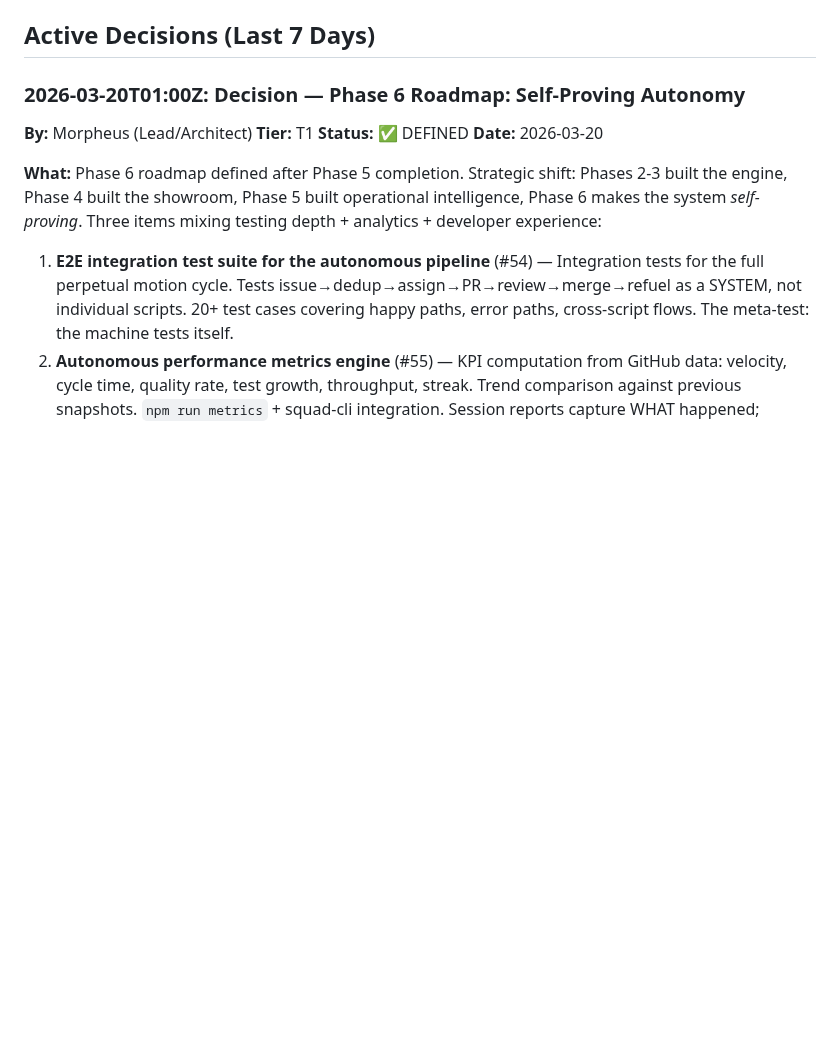
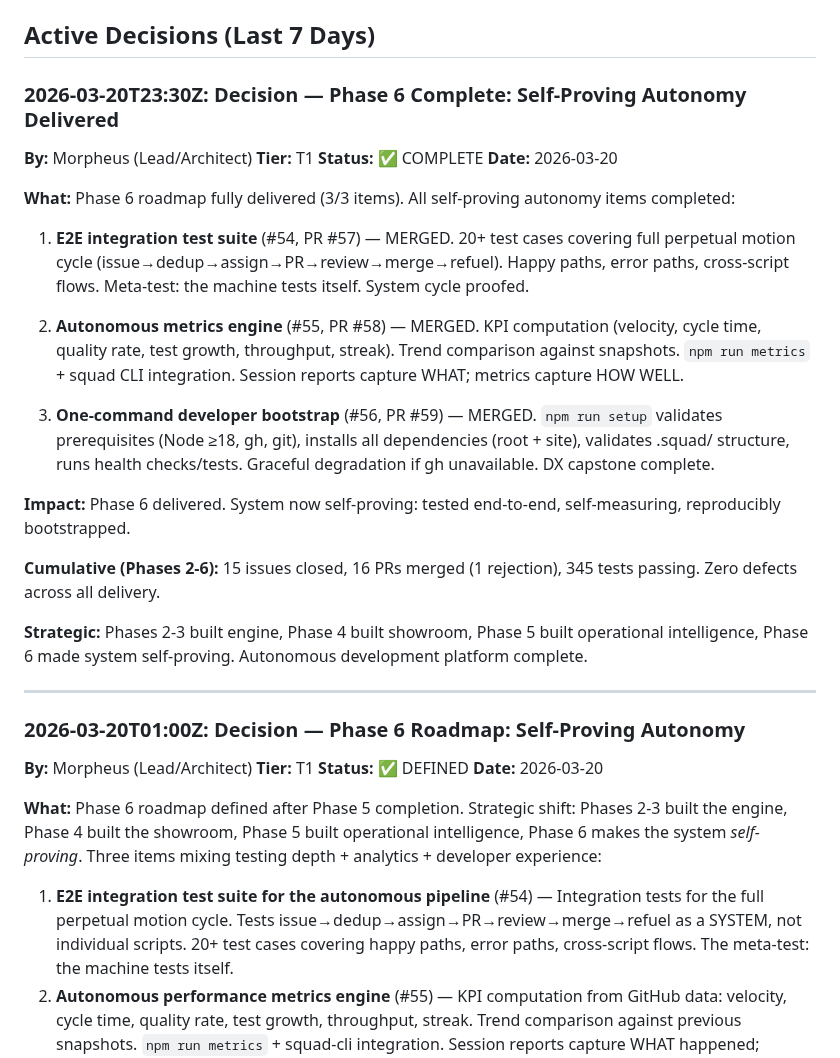
Before and after one commit to jperezdelreal/Syntax-Sorcery, a Markdown page: .squad/decisions.md, the part around the change. Drawn GitHub-style; blank space fills up the shorter version.

Commit message:
docs: Phase 6 session close - orchestration logs + decision + session log
Add Phase 6 orchestration logs for Switch (E2E tests #57), Trinity (metrics #58 + bootstrap #59), Morpheus (reviews).
Add Phase 6 completion decision to decisions.md.
Add session log: Phase 6 delivered 3/3 items (E2E tests, metrics engine, bootstrap).
Cumulative: 15 issues, 16 PRs (1 rejection), 345 tests, zero defects.

Co-authored-by: Copilot <223556219+Copilot@users.noreply.github.com>

```diff
--- a/.squad/decisions.md
+++ b/.squad/decisions.md
@@ -5,6 +5,29 @@
 Autonomous AI dev company (€500/mo Azure, unlimited GitHub). Strict context hygiene (<100KB .squad/), GitHub Issues as work system. SS governs downstream companies (FFS first) via upstream/downstream model with gate-based readiness.
 
 ## Active Decisions (Last 7 Days)
+
+### 2026-03-20T23:30Z: Decision — Phase 6 Complete: Self-Proving Autonomy Delivered
+
+**By:** Morpheus (Lead/Architect)
+**Tier:** T1
+**Status:** ✅ COMPLETE
+**Date:** 2026-03-20
+
+**What:** Phase 6 roadmap fully delivered (3/3 items). All self-proving autonomy items completed:
+
+1. **E2E integration test suite** (#54, PR #57) — MERGED. 20+ test cases covering full perpetual motion cycle (issue→dedup→assign→PR→review→merge→refuel). Happy paths, error paths, cross-script flows. Meta-test: the machine tests itself. System cycle proofed.
+
+2. **Autonomous metrics engine** (#55, PR #58) — MERGED. KPI computation (velocity, cycle time, quality rate, test growth, throughput, streak). Trend comparison against snapshots. `npm run metrics` + squad CLI integration. Session reports capture WHAT; metrics capture HOW WELL.
+
+3. **One-command developer bootstrap** (#56, PR #59) — MERGED. `npm run setup` validates prerequisites (Node ≥18, gh, git), installs all dependencies (root + site), validates .squad/ structure, runs health checks/tests. Graceful degradation if gh unavailable. DX capstone complete.
+
+**Impact:** Phase 6 delivered. System now self-proving: tested end-to-end, self-measuring, reproducibly bootstrapped.
+
+**Cumulative (Phases 2-6):** 15 issues closed, 16 PRs merged (1 rejection), 345 tests passing. Zero defects across all delivery.
+
+**Strategic:** Phases 2-3 built engine, Phase 4 built showroom, Phase 5 built operational intelligence, Phase 6 made system self-proving. Autonomous development platform complete.
+
+---
 
 ### 2026-03-20T01:00Z: Decision — Phase 6 Roadmap: Self-Proving Autonomy
 
```
